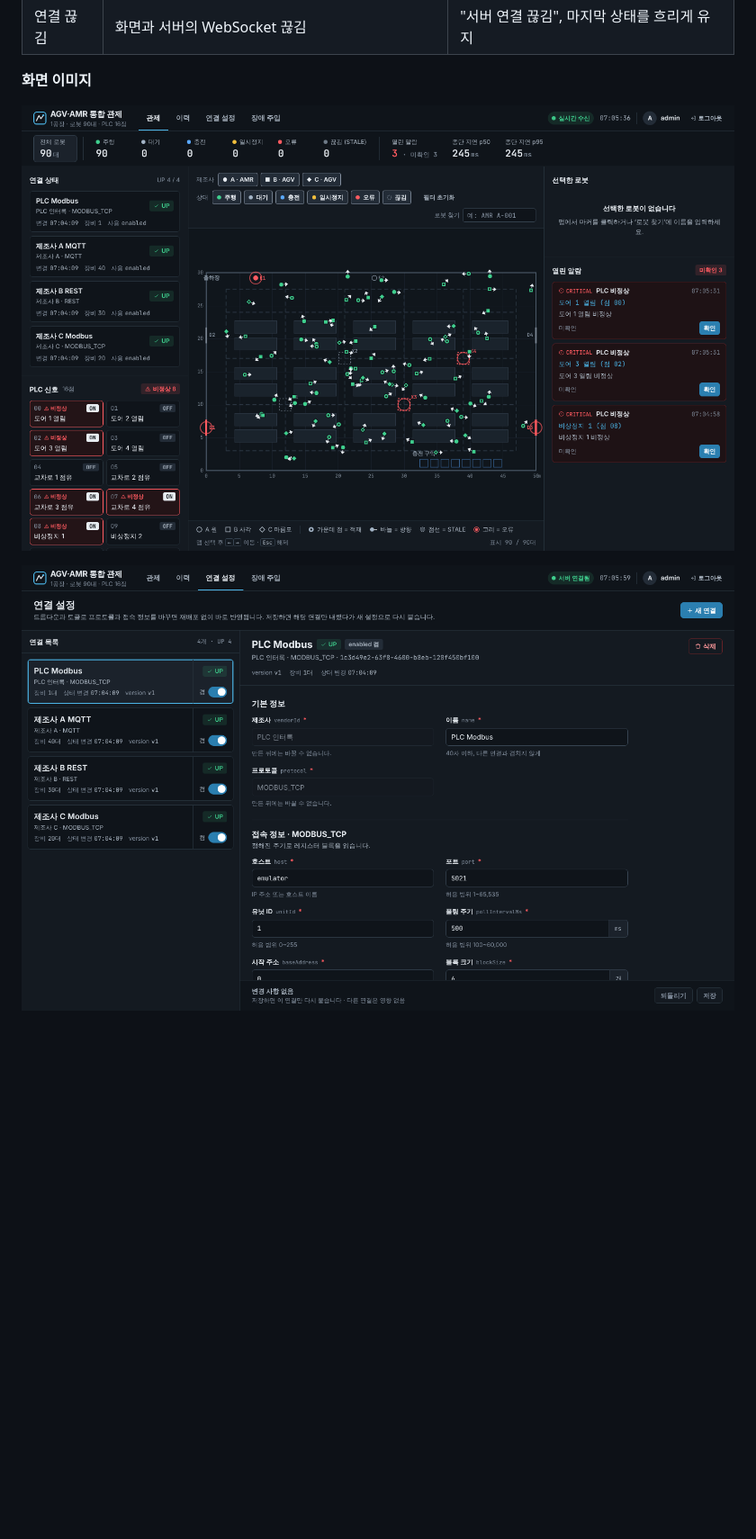
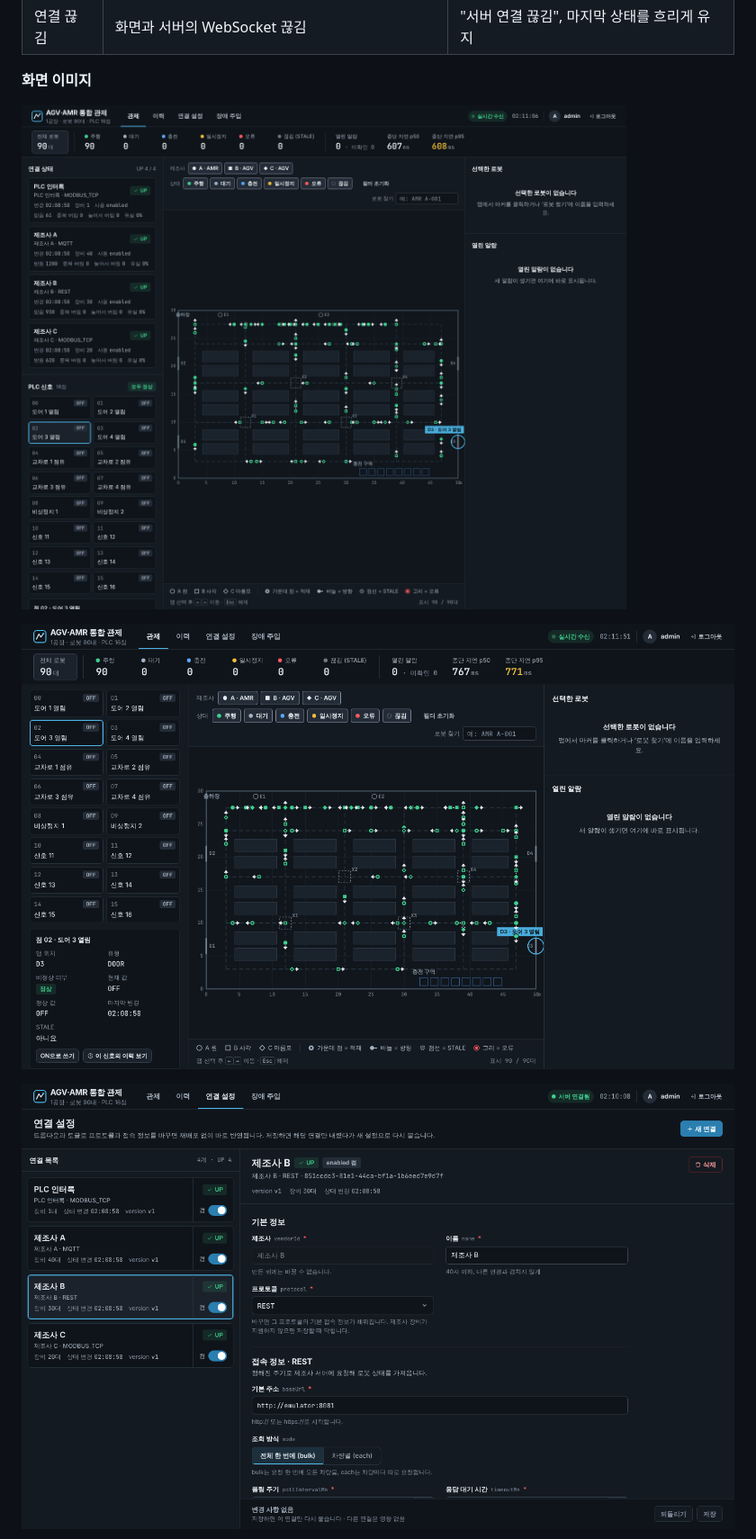
Before and after one commit to dksalsgus/agv-amr-control-middleware, a Markdown page: docs/design.md, the part around one of its changes. Shown at 90% size. Drawn GitHub-style; pictures changed too: docs/images/connections.png, docs/images/monitor-plc.png (added), docs/images/monitor.png; blank space fills up the shorter version.

```diff
--- a/docs/design.md
+++ b/docs/design.md
@@ -254,6 +257,8 @@ PLC는 입력 레지스터 0의 비트 0~15에 16점, 1~5에 seq와 발생 시
 **화면 이미지**
 
 ![관제 화면](images/monitor.png)
+
+![관제 화면에서 PLC 점을 고른 모습](images/monitor-plc.png)
 
 ![연결 설정 화면](images/connections.png)
 
```
Also changed, not shown: other parts of docs/design.md (+25 -22 lines), README.md (+1 -1 lines), docs/measurements.md (+11 -0 lines), docs/images/faults.png, docs/images/login.png, docs/images/logs.png.
